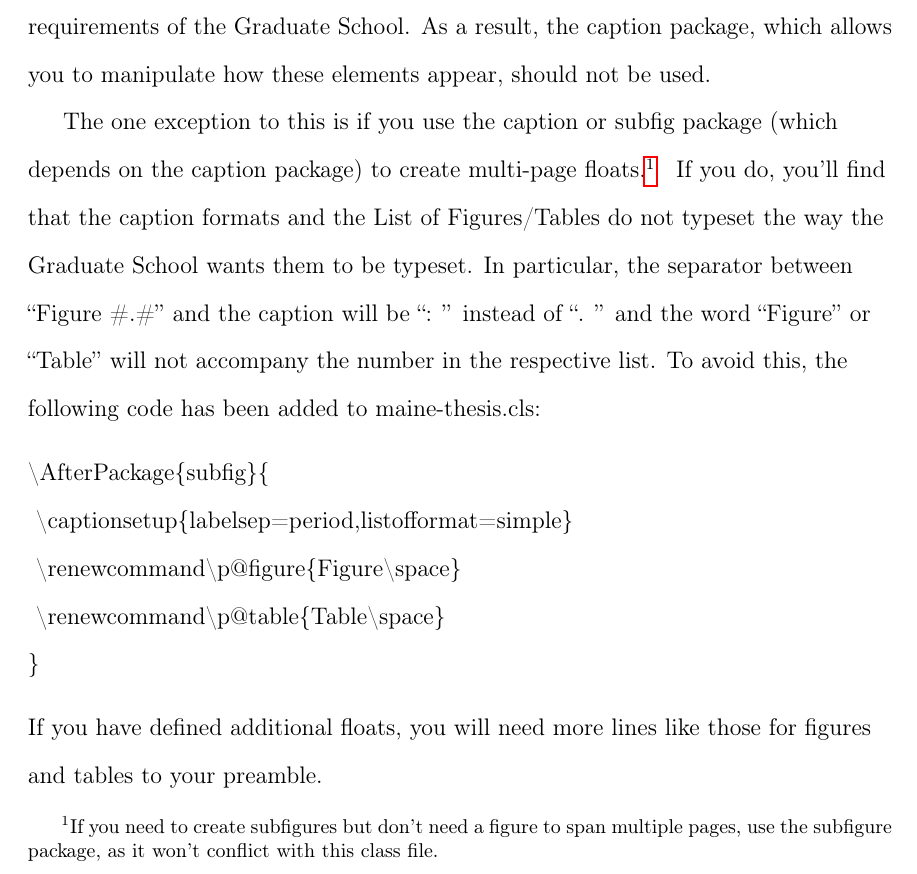
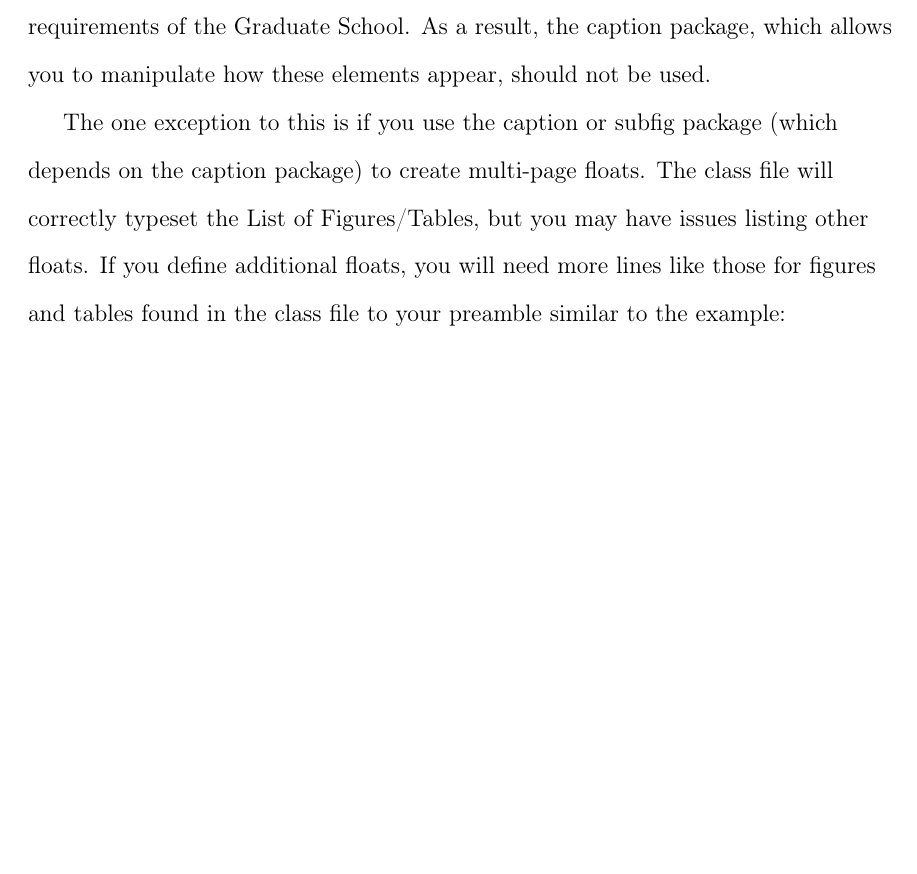
Before and after one commit to rpspringuel/maine-thesis, a LaTeX thesis (Documentation/Main.tex, which reads Documentation/AppA.tex, maine-thesis.cls): part of page 63 of 78 before the commit and part of page 63 of 77 after it, cut so that both start at the same text, the shorter picture padded with empty space. Compiled offline with pdfLaTeX.

Commit message:
updated based on changes requested by rpspringuel

```diff
--- a/Documentation/AppA.tex
+++ b/Documentation/AppA.tex
@@ -26,15 +26,7 @@ If you use a package other than one of the ones listed above without incident, p
 \section{caption and subfig}
 This class file already formats captions for figures and tables according the requirements of the Graduate School.  As a result, the caption package, which allows you to manipulate how these elements appear, should not be used.
 
-The one exception to this is if you use the caption or subfig package (which depends on the caption package) to create multi-page floats.\footnote{If you need to create subfigures but don't need a figure to span multiple pages, use the subfigure package, as it won't conflict with this class file.} If you do, you'll find that the caption formats and the List of Figures/Tables do not typeset the way the Graduate School wants them to be typeset.  In particular, the separator between ``Figure \#.\#'' and the caption will be ``:\space'' instead of ``.\space'' and the word ``Figure'' or ``Table'' will not accompany the number in the respective list.  To avoid this, the following code has been added to maine-thesis.cls:
-\begin{verbatim}
-\AfterPackage{subfig}{
-	\captionsetup{labelsep=period,listofformat=simple}
-	\renewcommand\p@figure{Figure\space}
-	\renewcommand\p@table{Table\space}
-}
-\end{verbatim}
-If you have defined additional floats, you will need more lines like those for figures and tables to your preamble.
+The one exception to this is if you use the caption or subfig package (which depends on the caption package) to create multi-page floats. The class file will correctly typeset the List of Figures/Tables, but you may have issues listing other floats. If you define additional floats, you will need more lines like those for figures and tables found in the class file to your preamble similar to the example:
 \begin{verbatim}
 \captionsetup{labelsep=period,listofformat=simple}
 \makeatletter
--- a/maine-thesis.cls
+++ b/maine-thesis.cls
@@ -151,15 +151,15 @@
 	}
 }
 
-\ifPDFTeX
-	\pdfsuppressptexinfo=-1 %to remove some useless tags generated by pdftex
-\fi
-
 \AfterPackage{subfig}{  % to prefix figures and tables with "Figure" and "Table" in the TOC when the subfig package is loaded
 	\captionsetup{labelsep=period,listofformat=simple}
 	\renewcommand\p@figure{Figure\space}
 	\renewcommand\p@table{Table\space}
 }
+
+\ifPDFTeX
+	\pdfsuppressptexinfo=-1 %to remove some useless tags generated by pdftex
+\fi
 
 %%%%%%%%%%%%%%%%%%%%%
 % ------MAIN CODE------
@@ -340,13 +340,6 @@
 %This is a dummy command defined to improve hyperref compatibility.
 \newcommand{\texorpdfstring}[2]{
 	#1
-}
-
-% When using the subfig package, make sure figures and tables are labeled correctly in the ToC
-\AfterPackage{subfig}{
-	\captionsetup{labelsep=period,listofformat=simple}
-	\renewcommand\p@figure{Figure\space}
-	\renewcommand\p@table{Table\space}
 }
 
 %%%%%%%%%%%%%%%%%%%%%
```
Also changed, not shown: Documentation/Main.pdf.
